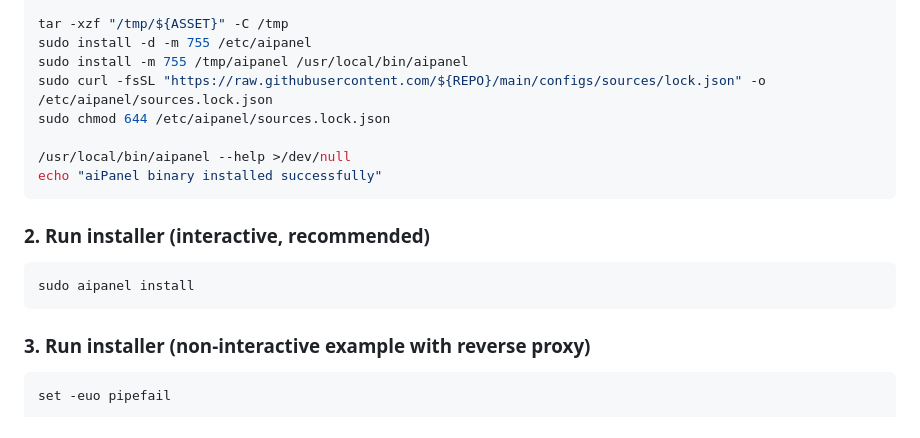
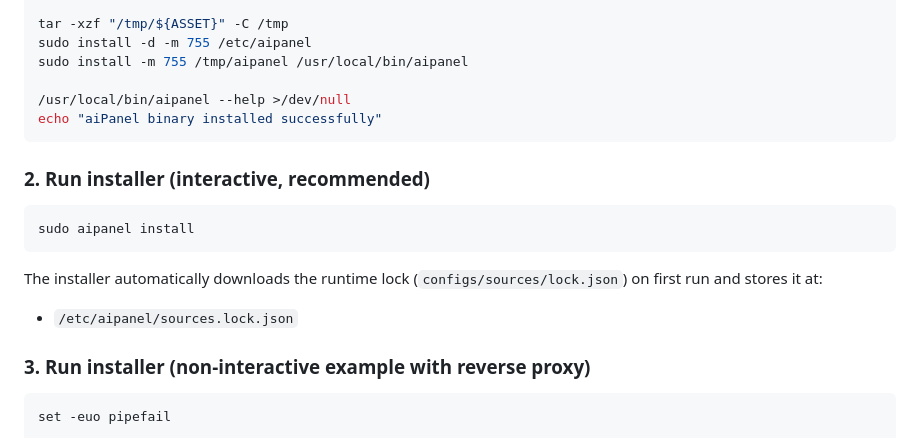
Before and after one commit to robsonek/aiPanel, a Markdown page: README.md, the part around the change. GitHub-like rendering.

Commit message:
Update install docs to auto-fetch runtime lock

````diff
--- a/README.md
+++ b/README.md
@@ -48,8 +48,6 @@ echo "${EXPECTED_SHA256}  /tmp/${ASSET}" | sha256sum -c -
 tar -xzf "/tmp/${ASSET}" -C /tmp
 sudo install -d -m 755 /etc/aipanel
 sudo install -m 755 /tmp/aipanel /usr/local/bin/aipanel
-sudo curl -fsSL "https://raw.githubusercontent.com/${REPO}/main/configs/sources/lock.json" -o /etc/aipanel/sources.lock.json
-sudo chmod 644 /etc/aipanel/sources.lock.json
 
 /usr/local/bin/aipanel --help >/dev/null
 echo "aiPanel binary installed successfully"
@@ -60,6 +58,10 @@ echo "aiPanel binary installed successfully"
 ```bash
 sudo aipanel install
 ```
+
+The installer automatically downloads the runtime lock (`configs/sources/lock.json`) on first run and stores it at:
+
+- `/etc/aipanel/sources.lock.json`
 
 ### 3. Run installer (non-interactive example with reverse proxy)
 
````
